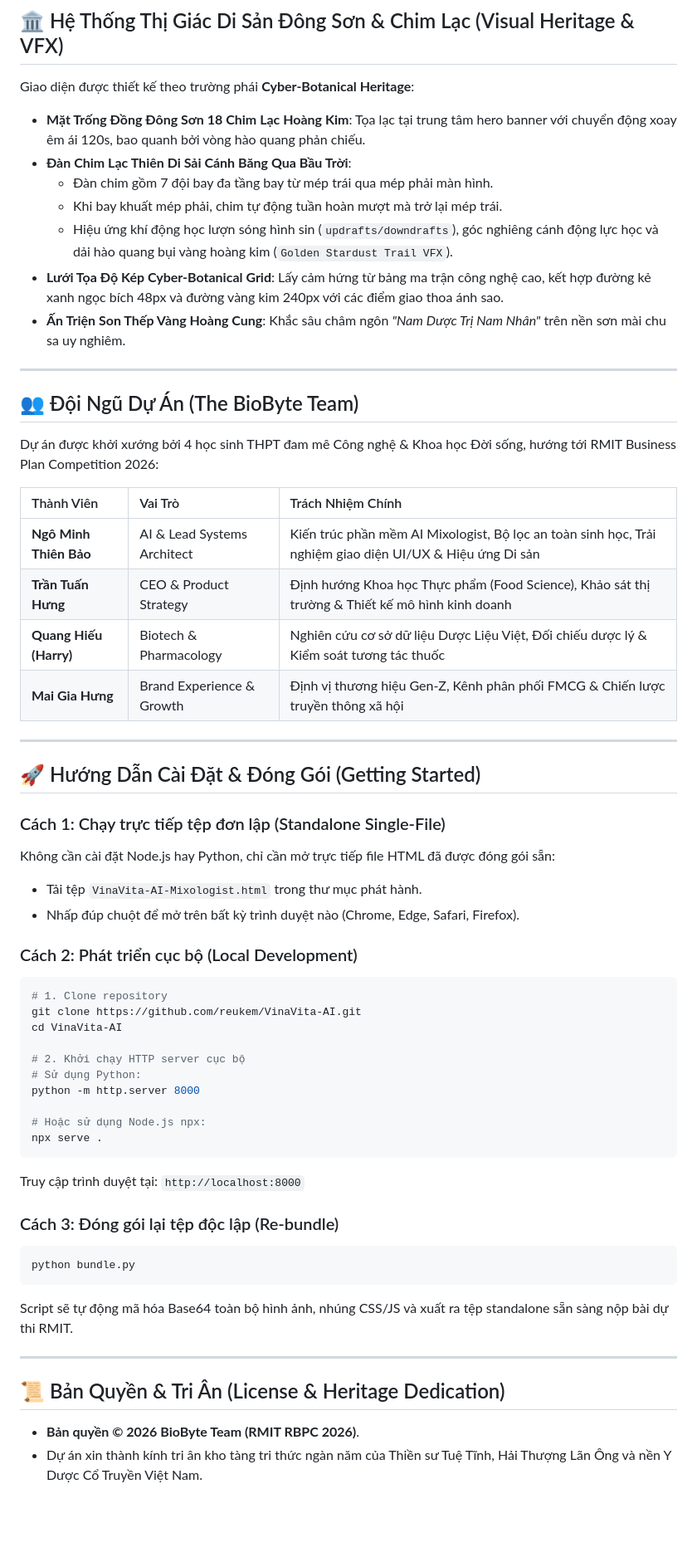
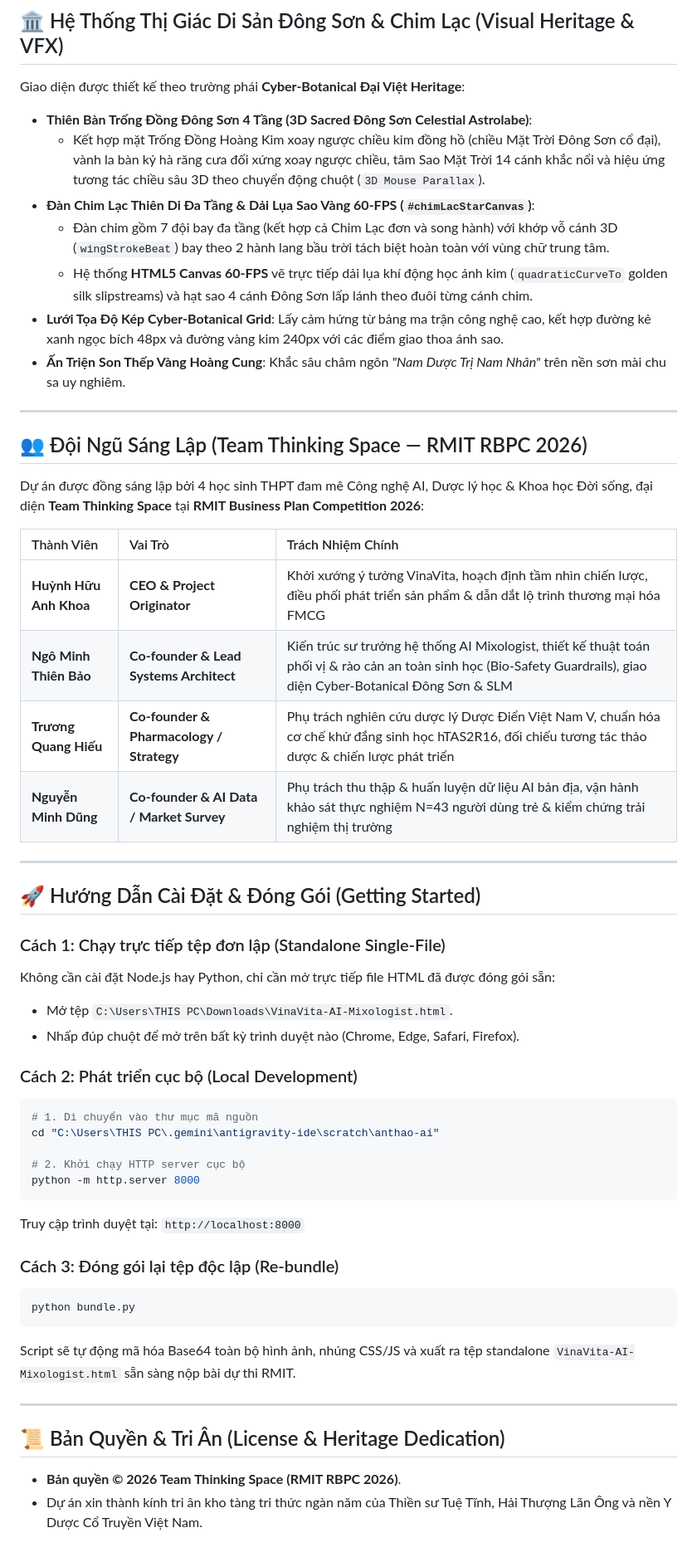
Before and after one commit to reukem/VinaVita-AI, a Markdown page: README.md, the part around one of its changes. Shown at 83% size. Rendered like a GitHub page; blank space fills up the shorter version.

Commit message:
docs(team): synchronize Thinking Space co-founders & RMIT RBPC 2026 unit economics
- Update co-founders to Huynh Huu Anh Khoa (CEO), Ngo Minh Thien Bao (Lead Systems Architect), Truong Quang Hieu (Pharmacology), Nguyen Minh Dung (Data/Survey)
- Clarify 5.3g PLA pyramid sachet 85C 3-min brew specifications
- Document 69k VND box unit economics (49.3% gross margin)

````diff
--- a/README.md
+++ b/README.md
@@ -81,28 +81,28 @@ Dự án ra đời nhằm giải quyết vấn đề lạm dụng đồ uống c
 
 ## 🏛️ Hệ Thống Thị Giác Di Sản Đông Sơn & Chim Lạc (Visual Heritage & VFX)
 
-Giao diện được thiết kế theo trường phái **Cyber-Botanical Heritage**:
+Giao diện được thiết kế theo trường phái **Cyber-Botanical Đại Việt Heritage**:
 
-* **Mặt Trống Đồng Đông Sơn 18 Chim Lạc Hoàng Kim**: Tọa lạc tại trung tâm hero banner với chuyển động xoay êm ái 120s, bao quanh bởi vòng hào quang phản chiếu.
-* **Đàn Chim Lạc Thiên Di Sải Cánh Băng Qua Bầu Trời**:
-  * Đàn chim gồm 7 đội bay đa tầng bay từ mép trái qua mép phải màn hình.
-  * Khi bay khuất mép phải, chim tự động tuần hoàn mượt mà trở lại mép trái.
-  * Hiệu ứng khí động học lượn sóng hình sin (`updrafts/downdrafts`), góc nghiêng cánh động lực học và dải hào quang bụi vàng hoàng kim (`Golden Stardust Trail VFX`).
+* **Thiên Bàn Trống Đồng Đông Sơn 4 Tầng (3D Sacred Đông Sơn Celestial Astrolabe)**:
+  * Kết hợp mặt Trống Đồng Hoàng Kim xoay ngược chiều kim đồng hồ (chiều Mặt Trời Đông Sơn cổ đại), vành la bàn kỷ hà răng cưa đối xứng xoay ngược chiều, tâm Sao Mặt Trời 14 cánh khắc nổi và hiệu ứng tương tác chiều sâu 3D theo chuyển động chuột (`3D Mouse Parallax`).
+* **Đàn Chim Lạc Thiên Di Đa Tầng & Dải Lụa Sao Vàng 60-FPS (`#chimLacStarCanvas`)**:
+  * Đàn chim gồm 7 đội bay đa tầng (kết hợp cả Chim Lạc đơn và song hành) với khớp vỗ cánh 3D (`wingStrokeBeat`) bay theo 2 hành lang bầu trời tách biệt hoàn toàn với vùng chữ trung tâm.
+  * Hệ thống **HTML5 Canvas 60-FPS** vẽ trực tiếp dải lụa khí động học ánh kim (`quadraticCurveTo` golden silk slipstreams) và hạt sao 4 cánh Đông Sơn lấp lánh theo đuôi từng cánh chim.
 * **Lưới Tọa Độ Kép Cyber-Botanical Grid**: Lấy cảm hứng từ bảng ma trận công nghệ cao, kết hợp đường kẻ xanh ngọc bích 48px và đường vàng kim 240px với các điểm giao thoa ánh sao.
 * **Ấn Triện Son Thếp Vàng Hoàng Cung**: Khắc sâu châm ngôn *"Nam Dược Trị Nam Nhân"* trên nền sơn mài chu sa uy nghiêm.
 
 ---
 
-## 👥 Đội Ngũ Dự Án (The BioByte Team)
+## 👥 Đội Ngũ Sáng Lập (Team Thinking Space — RMIT RBPC 2026)
 
-Dự án được khởi xướng bởi 4 học sinh THPT đam mê Công nghệ & Khoa học Đời sống, hướng tới RMIT Business Plan Competition 2026:
+Dự án được đồng sáng lập bởi 4 học sinh THPT đam mê Công nghệ AI, Dược lý học & Khoa học Đời sống, đại diện **Team Thinking Space** tại **RMIT Business Plan Competition 2026**:
 
 | Thành Viên | Vai Trò | Trách Nhiệm Chính |
 | :--- | :--- | :--- |
-| **Ngô Minh Thiên Bảo** | AI & Lead Systems Architect | Kiến trúc phần mềm AI Mixologist, Bộ lọc an toàn sinh học, Trải nghiệm giao diện UI/UX & Hiệu ứng Di sản |
-| **Trần Tuấn Hưng** | CEO & Product Strategy | Định hướng Khoa học Thực phẩm (Food Science), Khảo sát thị trường & Thiết kế mô hình kinh doanh |
-| **Quang Hiếu (Harry)** | Biotech & Pharmacology | Nghiên cứu cơ sở dữ liệu Dược Liệu Việt, Đối chiếu dược lý & Kiểm soát tương tác thuốc |
-| **Mai Gia Hưng** | Brand Experience & Growth | Định vị thương hiệu Gen-Z, Kênh phân phối FMCG & Chiến lược truyền thông xã hội |
+| **Huỳnh Hữu Anh Khoa** | **CEO & Project Originator** | Khởi xướng ý tưởng VinaVita, hoạch định tầm nhìn chiến lược, điều phối phát triển sản phẩm & dẫn dắt lộ trình thương mại hóa FMCG |
+| **Ngô Minh Thiên Bảo** | **Co-founder & Lead Systems Architect** | Kiến trúc sư trưởng hệ thống AI Mixologist, thiết kế thuật toán phối vị & rào cản an toàn sinh học (Bio-Safety Guardrails), giao diện Cyber-Botanical Đông Sơn & SLM |
+| **Trương Quang Hiếu** | **Co-founder & Pharmacology / Strategy** | Phụ trách nghiên cứu dược lý Dược Điển Việt Nam V, chuẩn hóa cơ chế khử đắng sinh học hTAS2R16, đối chiếu tương tác thảo dược & chiến lược phát triển |
+| **Nguyễn Minh Dũng** | **Co-founder & AI Data / Market Survey** | Phụ trách thu thập & huấn luyện dữ liệu AI bản địa, vận hành khảo sát thực nghiệm N=43 người dùng trẻ & kiểm chứng trải nghiệm thị trường |
 
 ---
 
@@ -110,21 +110,16 @@ Dự án được khởi xướng bởi 4 học sinh THPT đam mê Công nghệ
 
 ### Cách 1: Chạy trực tiếp tệp đơn lập (Standalone Single-File)
 Không cần cài đặt Node.js hay Python, chỉ cần mở trực tiếp file HTML đã được đóng gói sẵn:
-* Tải tệp `VinaVita-AI-Mixologist.html` trong thư mục phát hành.
+* Mở tệp `C:\Users\THIS PC\Downloads\VinaVita-AI-Mixologist.html`.
 * Nhấp đúp chuột để mở trên bất kỳ trình duyệt nào (Chrome, Edge, Safari, Firefox).
 
 ### Cách 2: Phát triển cục bộ (Local Development)
 ```bash
-# 1. Clone repository
-git clone https://github.com/reukem/VinaVita-AI.git
-cd VinaVita-AI
+# 1. Di chuyển vào thư mục mã nguồn
+cd "C:\Users\THIS PC\.gemini\antigravity-ide\scratch\anthao-ai"
 
 # 2. Khởi chạy HTTP server cục bộ
-# Sử dụng Python:
 python -m http.server 8000
-
-# Hoặc sử dụng Node.js npx:
-npx serve .
 ```
 Truy cập trình duyệt tại: `http://localhost:8000`
 
@@ -132,10 +127,10 @@ Truy cập trình duyệt tại: `http://localhost:8000`
 ```bash
 python bundle.py
 ```
-Script sẽ tự động mã hóa Base64 toàn bộ hình ảnh, nhúng CSS/JS và xuất ra tệp standalone sẵn sàng nộp bài dự thi RMIT.
+Script sẽ tự động mã hóa Base64 toàn bộ hình ảnh, nhúng CSS/JS và xuất ra tệp standalone `VinaVita-AI-Mixologist.html` sẵn sàng nộp bài dự thi RMIT.
 
 ---
 
 ## 📜 Bản Quyền & Tri Ân (License & Heritage Dedication)
-* **Bản quyền © 2026 BioByte Team (RMIT RBPC 2026)**.
+* **Bản quyền © 2026 Team Thinking Space (RMIT RBPC 2026)**.
 * Dự án xin thành kính tri ân kho tàng tri thức ngàn năm của Thiền sư Tuệ Tĩnh, Hải Thượng Lãn Ông và nền Y Dược Cổ Truyền Việt Nam.
````
Also changed, not shown: other parts of README.md (+6 -6 lines).
